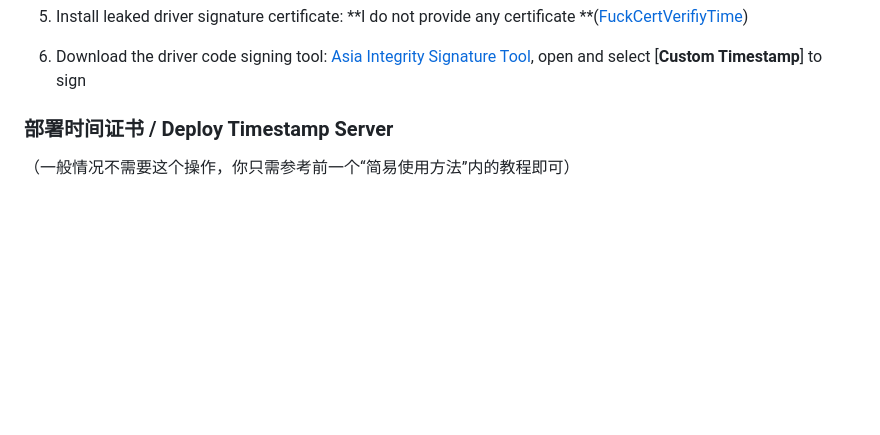
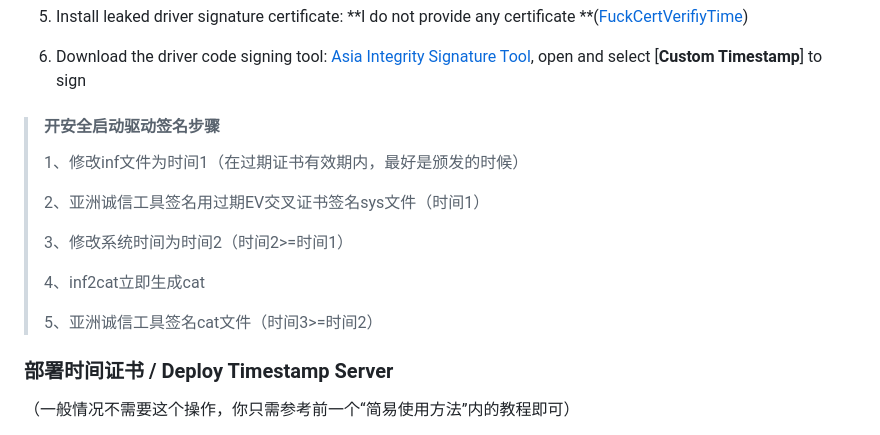
Before and after one commit to PIKACHUIM/FakeSign, a Markdown page: README.md, the part around the change. Drawn GitHub-style; blank space fills up the shorter version.

Commit message:
Updated20241119151114

```diff
--- a/README.md
+++ b/README.md
@@ -41,6 +41,19 @@ Purchasing a code signing certificate is very expensive, and on the Windows plat
 5. Install leaked driver signature certificate: **I do not provide any certificate **([FuckCertVerifiyTime](https://github.com/wanttobeno/FuckCertVerifyTime/tree/master/))
 
 6. Download the driver code signing tool: [Asia Integrity Signature Tool](https://github.com/PIKACHUIM/FakeSign/raw/refs/heads/main/Releases/TimestampClient.zip), open and select [**Custom Timestamp**] to sign
+
+
+> #### 开安全启动驱动签名步骤
+>
+> 1、修改inf文件为时间1（在过期证书有效期内，最好是颁发的时候）
+>
+> 2、亚洲诚信工具签名用过期EV交叉证书签名sys文件（时间1）
+>
+> 3、修改系统时间为时间2（时间2>=时间1）
+>
+> 4、inf2cat立即生成cat
+>
+> 5、亚洲诚信工具签名cat文件（时间3>=时间2）
 
 ### 部署时间证书 / Deploy Timestamp Server
 
```
